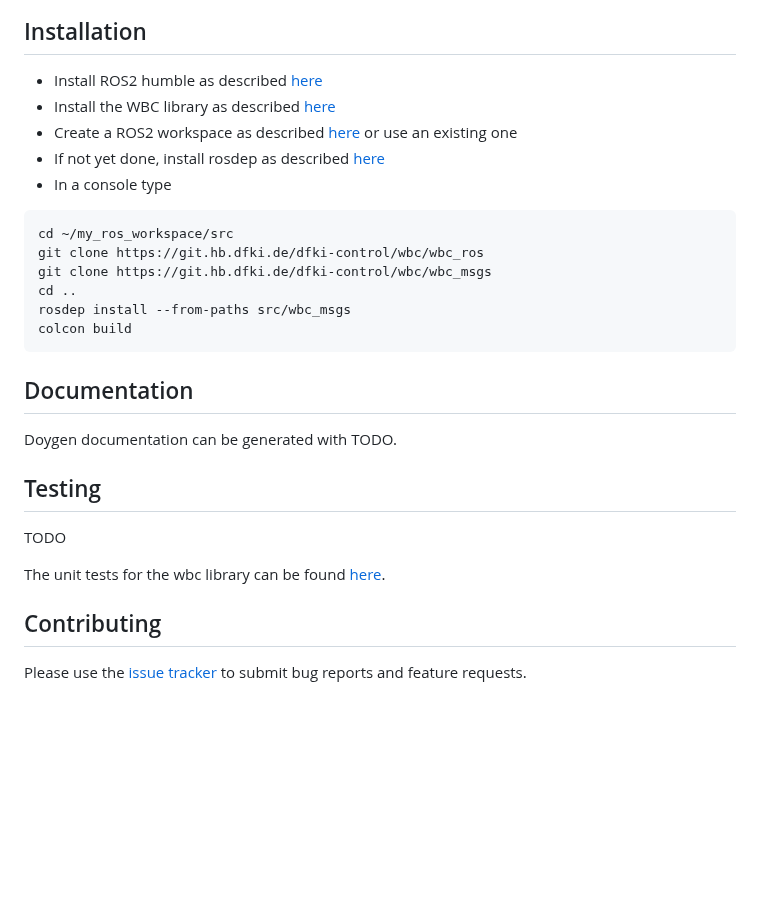
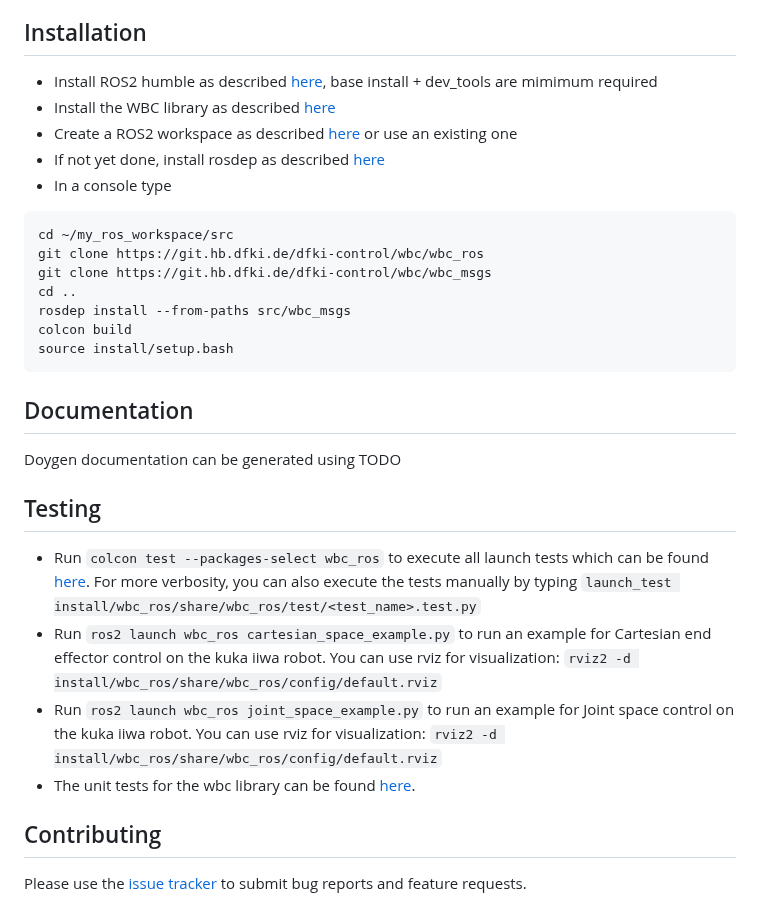
Before and after one commit to ARC-OPT/wbc_ros, a Markdown page: README.md, the part around the change. Drawn GitHub-style; blank space fills up the shorter version.

````diff
--- a/README.md
+++ b/README.md
@@ -20,7 +20,7 @@ wbc_ros requires a bare-bones ROS2 installation (humble is the only tested distr
 
 ## Installation
 
-* Install ROS2 humble as described [here](https://docs.ros.org/en/humble/Installation.html)
+* Install ROS2 humble as described [here](https://docs.ros.org/en/humble/Installation/Ubuntu-Install-Debians.html), base install + dev_tools are mimimum required
 * Install the WBC library as described [here](https://arc-opt.github.io/Documentation/installation/installation_no_rock.html)
 * Create a ROS2 workspace as described [here](https://docs.ros.org/en/humble/Tutorials/Beginner-Client-Libraries/Creating-A-Workspace/Creating-A-Workspace.html) or use an existing one
 * If not yet done, install rosdep as described [here](wiki.ros.org/rosdep)
@@ -32,17 +32,19 @@ wbc_ros requires a bare-bones ROS2 installation (humble is the only tested distr
  cd ..
  rosdep install --from-paths src/wbc_msgs
  colcon build
+ source install/setup.bash
  ```
 
 ## Documentation
 
-Doygen documentation can be generated with TODO.
+Doygen documentation can be generated using TODO
 
 ## Testing
 
-TODO
-
-The unit tests for the wbc library can be found [here](https://github.com/ARC-OPT/wbc/tree/master/test).
+* Run ```colcon test --packages-select wbc_ros``` to execute all launch tests which can be found [here](https://git.hb.dfki.de/dfki-control/wbc/wbc_ros/-/tree/main/test). For more verbosity, you can also execute the tests manually by typing ```launch_test install/wbc_ros/share/wbc_ros/test/<test_name>.test.py```
+* Run ```ros2 launch wbc_ros cartesian_space_example.py``` to run an example for Cartesian end effector control on the kuka iiwa robot. You can use rviz for visualization: ```rviz2 -d install/wbc_ros/share/wbc_ros/config/default.rviz```
+* Run ```ros2 launch wbc_ros joint_space_example.py``` to run an example for Joint space control on the kuka iiwa robot. You can use rviz for visualization: ```rviz2 -d install/wbc_ros/share/wbc_ros/config/default.rviz```
+* The unit tests for the wbc library can be found [here](https://github.com/ARC-OPT/wbc/tree/master/test).
 
 ## Contributing
 
````
